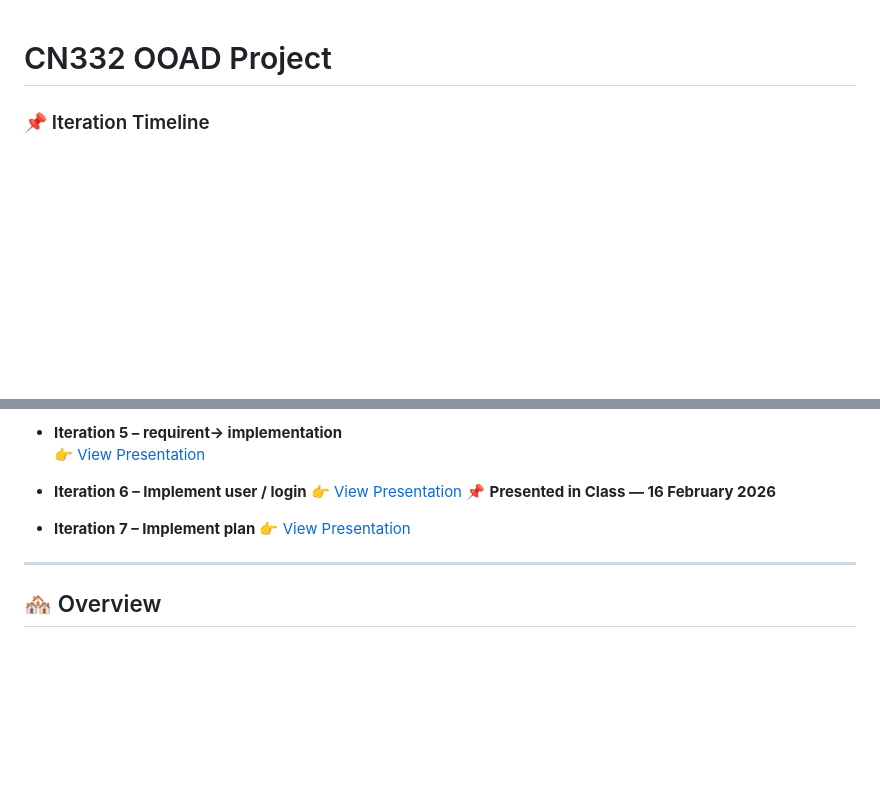
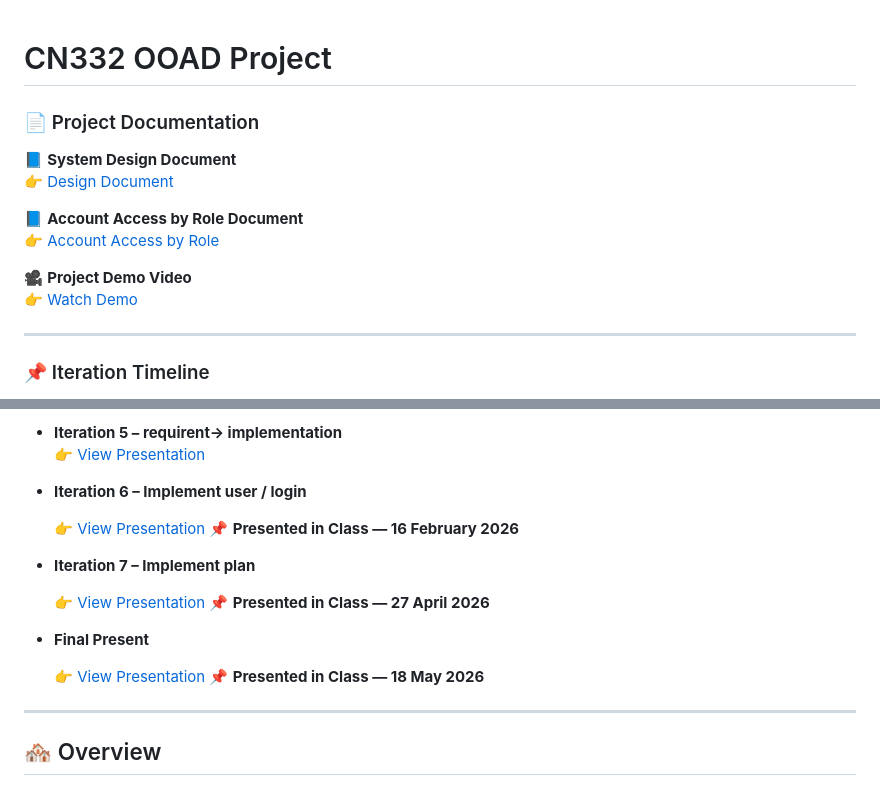
Before and after one commit to 6410685025/CN332_OOAD_Project, a Markdown page: README.md, 2 parts joined by grey strips. Rendered like a GitHub page; blank space fills up the shorter version.

Commit message:
Update README with project documentation and timelines

```diff
--- a/README.md
+++ b/README.md
@@ -1,4 +1,19 @@
 # CN332 OOAD Project
+
+
+### 📄 Project Documentation
+
+📘 **System Design Document**
+👉 [Design Document](https://github.com/6410685025/CN332_OOAD_Project/blob/main/Design_Homie.pdf)
+
+📘 **Account Access by Role Document**
+👉 [Account Access by Role](https://github.com/6410685025/CN332_OOAD_Project/blob/main/AccountAccessByRole_Homie.pdf)
+
+🎥 **Project Demo Video**
+👉 [Watch Demo](https://youtu.be/9Y_eJGH7YfE)
+
+---
+
 ### 📌 Iteration Timeline
 
 - **Iteration 1 – concept**
@@ -18,11 +33,21 @@
   👉 [View Presentation](https://www.canva.com/design/DAHAnygwA58/4ijC4TgvWzVLvlnkJDayLw/view?utm_content=DAHAnygwA58&utm_campaign=designshare&utm_medium=link2&utm_source=uniquelinks&utlId=h024b39c394)
 
 - **Iteration 6 –  Implement user / login**
-  👉 [View Presentation](https://www.canva.com/design/DAHBSm8C3ak/AmCgWYoRtgMes533DgR9CQ/view?utm_content=DAHBSm8C3ak&utm_campaign=designshare&utm_medium=link2&utm_source=uniquelinks&utlId=h17e7430860)
-  📌 **Presented in Class — 16 February 2026**
+
+   👉 [View Presentation](https://www.canva.com/design/DAHBSm8C3ak/AmCgWYoRtgMes533DgR9CQ/view?utm_content=DAHBSm8C3ak&utm_campaign=designshare&utm_medium=link2&utm_source=uniquelinks&utlId=h17e7430860)
+   📌 **Presented in Class — 16 February 2026**
 
 - **Iteration 7 –  Implement plan**
+
   👉 [View Presentation](https://www.canva.com/design/DAHDPyPor9A/rXBbGE3GPczLKtlRI2oZNQ/view?utm_content=DAHDPyPor9A&utm_campaign=designshare&utm_medium=link2&utm_source=uniquelinks&utlId=h21a50d5239)
+  📌 **Presented in Class — 27 April 2026**
+
+- **Final Present**
+
+  👉 [View Presentation](https://canva.link/w55bfnkfulp7tdb)
+  📌 **Presented in Class — 18 May 2026**
+
+
 
 
 
```
